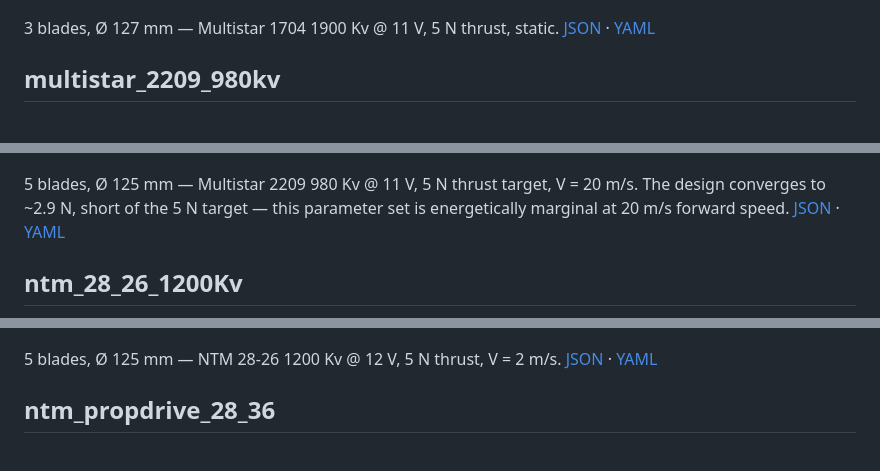
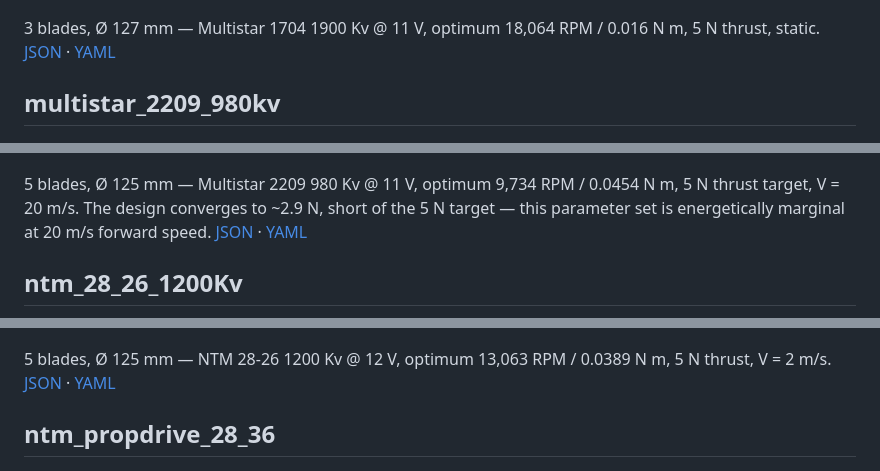
Before and after one commit to elec-otago/proply, a Markdown page: GALLERY.md, 3 parts joined by grey strips. Rendered like a GitHub page.

```diff
--- a/GALLERY.md
+++ b/GALLERY.md
@@ -59,14 +66,16 @@ static. [JSON](props/flywoo_robo_rb1202.5_11500kv.json) · [YAML](build/out/flyw
 
 [![multistar_1704_1900kv](images/multistar_1704_1900kv.png)](images/multistar_1704_1900kv.png)
 
-3 blades, Ø 127 mm — Multistar 1704 1900 Kv @ 11 V, 5 N thrust, static.
+3 blades, Ø 127 mm — Multistar 1704 1900 Kv @ 11 V, optimum 18,064 RPM /
+0.016 N m, 5 N thrust, static.
 [JSON](props/multistar_1704_1900kv.json) · [YAML](build/out/multistar_1704_1900kv.yml)
 
 ## multistar_2209_980kv
 
 [![multistar_2209_980kv](images/multistar_2209_980kv.png)](images/multistar_2209_980kv.png)
 
-5 blades, Ø 125 mm — Multistar 2209 980 Kv @ 11 V, 5 N thrust target,
+5 blades, Ø 125 mm — Multistar 2209 980 Kv @ 11 V, optimum 9,734 RPM /
+0.0454 N m, 5 N thrust target,
 V = 20 m/s. The design converges to ~2.9 N, short of the 5 N target —
 this parameter set is energetically marginal at 20 m/s forward speed.
 [JSON](props/multistar_2209_980kv.json) · [YAML](build/out/multistar_2209_980kv.yml)
@@ -75,7 +84,8 @@ this parameter set is energetically marginal at 20 m/s forward speed.
 
 [![ntm_28_26_1200Kv](images/ntm_28_26_1200Kv.png)](images/ntm_28_26_1200Kv.png)
 
-5 blades, Ø 125 mm — NTM 28-26 1200 Kv @ 12 V, 5 N thrust, V = 2 m/s.
+5 blades, Ø 125 mm — NTM 28-26 1200 Kv @ 12 V, optimum 13,063 RPM /
+0.0389 N m, 5 N thrust, V = 2 m/s.
 [JSON](props/ntm_28_26_1200Kv.json) · [YAML](build/out/ntm_28_26_1200Kv.yml)
 
 ## ntm_propdrive_28_36
```
Also changed, not shown: other parts of GALLERY.md (+26 -13 lines).
